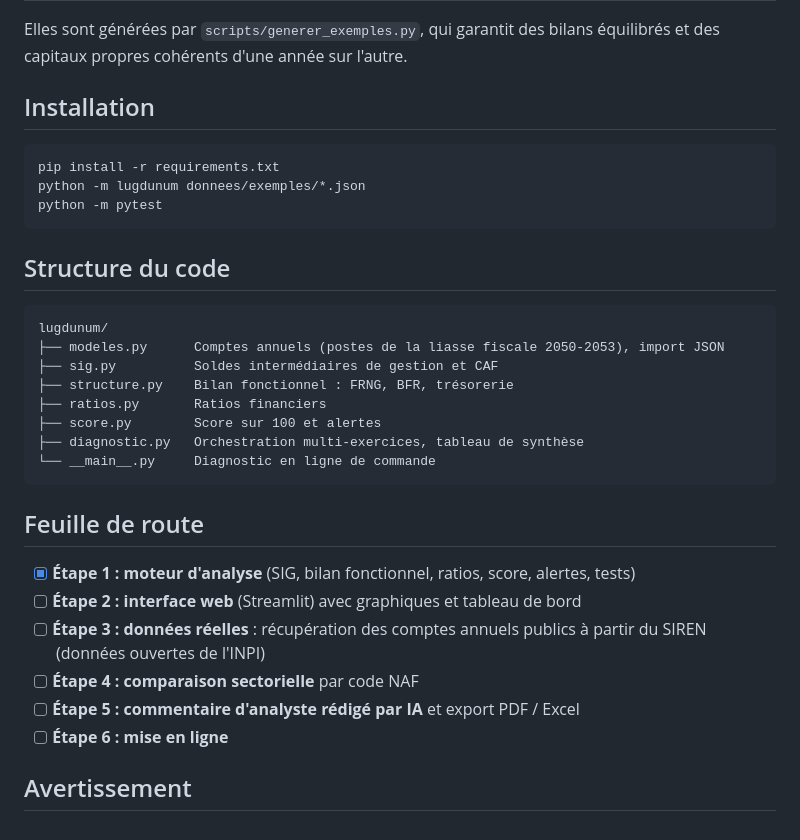
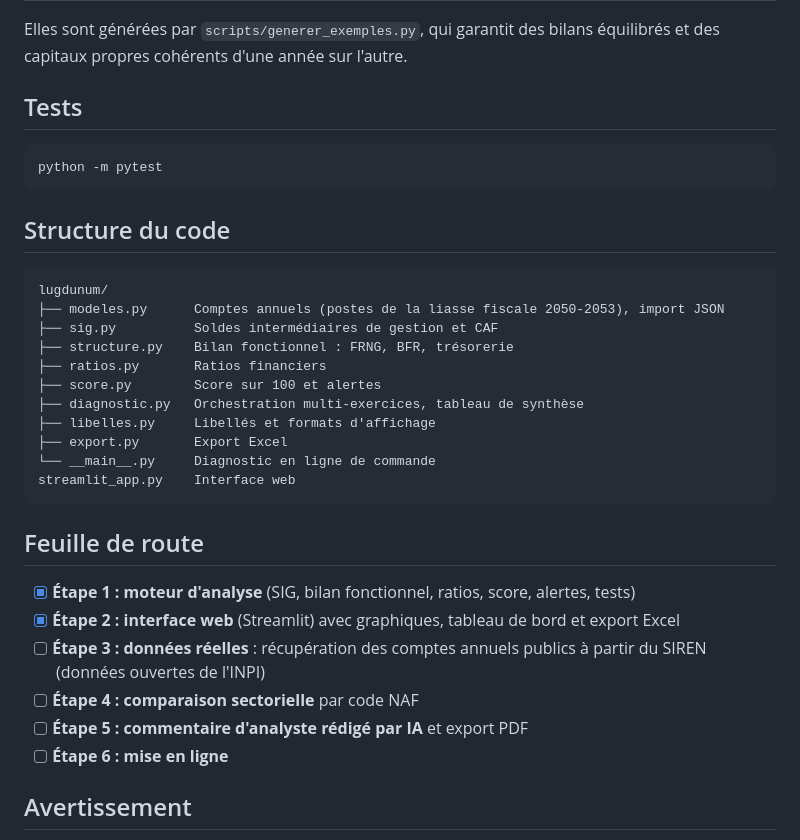
Before and after one commit to jb4md58s2n-hue/Lugdunum, a Markdown page: README.md, the part around one of its changes. Rendered like a GitHub page.

````diff
--- a/README.md
+++ b/README.md
@@ -93,11 +110,9 @@ exercices, construites pour illustrer trois profils types :
 Elles sont générées par `scripts/generer_exemples.py`, qui garantit des bilans équilibrés
 et des capitaux propres cohérents d'une année sur l'autre.
 
-## Installation
+## Tests
 
 ```bash
-pip install -r requirements.txt
-python -m lugdunum donnees/exemples/*.json
 python -m pytest
 ```
 
@@ -111,16 +126,19 @@ lugdunum/
 ├── ratios.py       Ratios financiers
 ├── score.py        Score sur 100 et alertes
 ├── diagnostic.py   Orchestration multi-exercices, tableau de synthèse
+├── libelles.py     Libellés et formats d'affichage
+├── export.py       Export Excel
 └── __main__.py     Diagnostic en ligne de commande
+streamlit_app.py    Interface web
 ```
 
 ## Feuille de route
 
 - [x] **Étape 1 : moteur d'analyse** (SIG, bilan fonctionnel, ratios, score, alertes, tests)
-- [ ] **Étape 2 : interface web** (Streamlit) avec graphiques et tableau de bord
+- [x] **Étape 2 : interface web** (Streamlit) avec graphiques, tableau de bord et export Excel
 - [ ] **Étape 3 : données réelles** : récupération des comptes annuels publics à partir du SIREN (données ouvertes de l'INPI)
 - [ ] **Étape 4 : comparaison sectorielle** par code NAF
-- [ ] **Étape 5 : commentaire d'analyste rédigé par IA** et export PDF / Excel
+- [ ] **Étape 5 : commentaire d'analyste rédigé par IA** et export PDF
 - [ ] **Étape 6 : mise en ligne**
 
 ## Avertissement
````
Also changed, not shown: other parts of README.md (+19 -2 lines), docs/capture.png (added), 7 other files.
